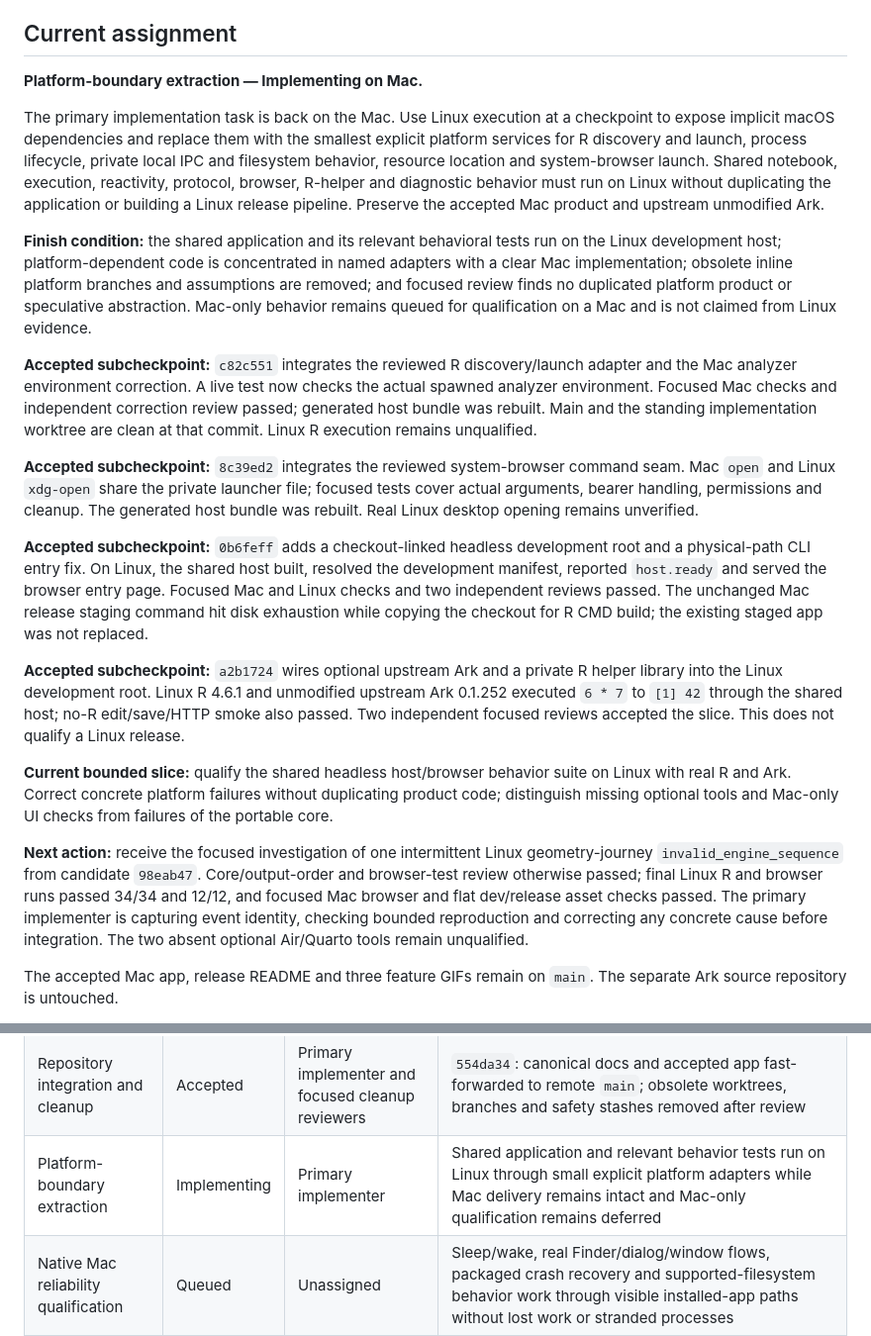
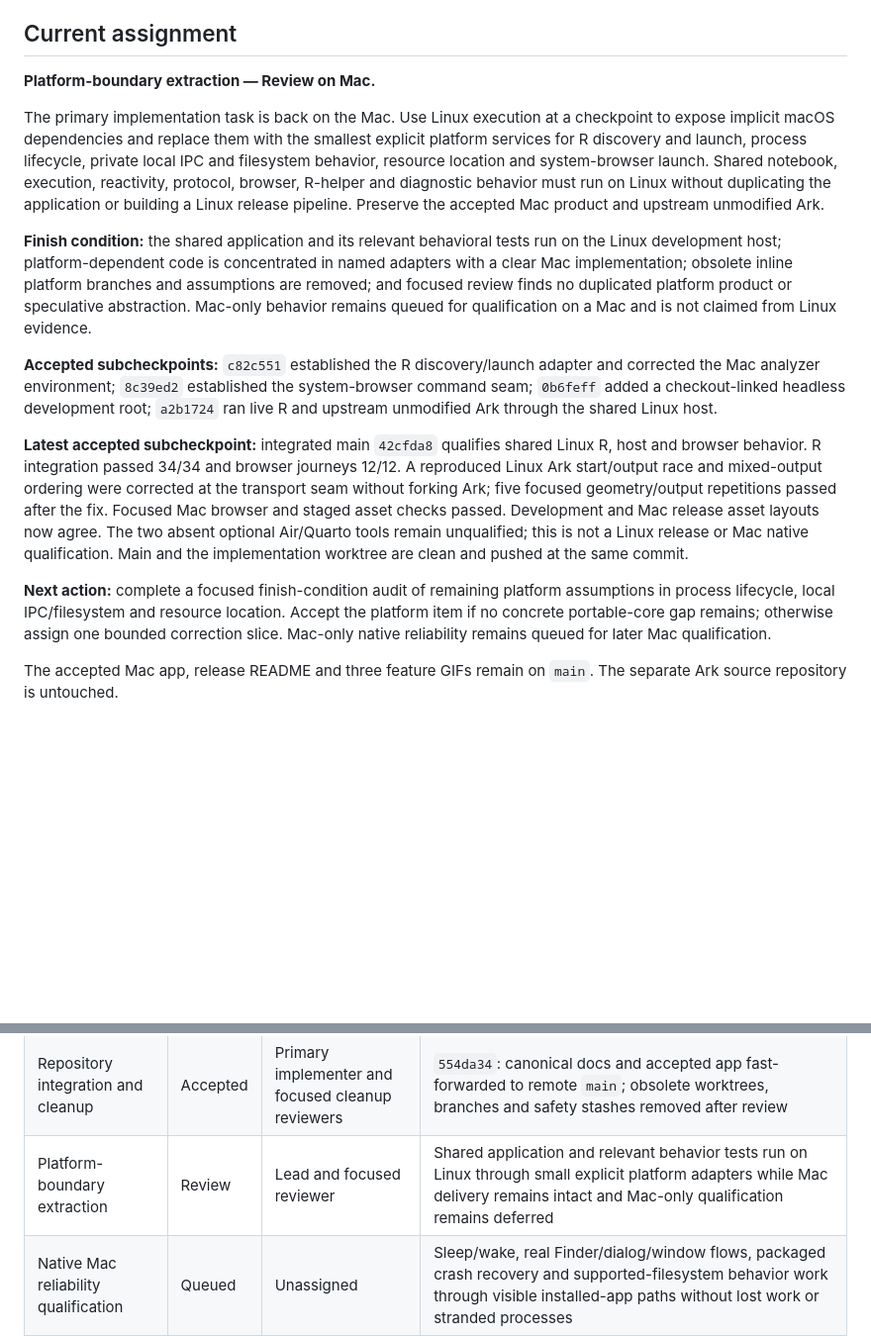
Before and after one commit to carl-stone/alder, a Markdown page: dev/WORKBOARD.md, 2 parts joined by grey strips. Shown at 99% size. GitHub-like rendering; blank space fills up the shorter version.

Commit message:
docs: record accepted Linux shared behavior checkpoint

```diff
--- a/dev/WORKBOARD.md
+++ b/dev/WORKBOARD.md
@@ -10,7 +10,7 @@ copies in other worktrees are snapshots.
 
 ## Current assignment
 
-**Platform-boundary extraction — Implementing on Mac.**
+**Platform-boundary extraction — Review on Mac.**
 
 The primary implementation task is back on the Mac. Use Linux execution at a checkpoint to expose
 implicit macOS dependencies and replace them with the smallest explicit platform services for R
@@ -25,38 +25,23 @@ implementation; obsolete inline platform branches and assumptions are removed; a
 finds no duplicated platform product or speculative abstraction. Mac-only behavior remains queued
 for qualification on a Mac and is not claimed from Linux evidence.
 
-**Accepted subcheckpoint:** `c82c551` integrates the reviewed R discovery/launch adapter and
-the Mac analyzer environment correction. A live test now checks the actual spawned analyzer
-environment. Focused Mac checks and independent correction review passed; generated host bundle
-was rebuilt. Main and the standing implementation worktree are clean at that commit. Linux R
-execution remains unqualified.
+**Accepted subcheckpoints:** `c82c551` established the R discovery/launch adapter and corrected
+the Mac analyzer environment; `8c39ed2` established the system-browser command seam; `0b6feff`
+added a checkout-linked headless development root; `a2b1724` ran live R and upstream unmodified
+Ark through the shared Linux host.
 
-**Accepted subcheckpoint:** `8c39ed2` integrates the reviewed system-browser command seam.
-Mac `open` and Linux `xdg-open` share the private launcher file; focused tests cover actual
-arguments, bearer handling, permissions and cleanup. The generated host bundle was rebuilt.
-Real Linux desktop opening remains unverified.
+**Latest accepted subcheckpoint:** integrated main `42cfda8` qualifies shared Linux R, host and
+browser behavior. R integration passed 34/34 and browser journeys 12/12. A reproduced Linux
+Ark start/output race and mixed-output ordering were corrected at the transport seam without
+forking Ark; five focused geometry/output repetitions passed after the fix. Focused Mac browser
+and staged asset checks passed. Development and Mac release asset layouts now agree. The two
+absent optional Air/Quarto tools remain unqualified; this is not a Linux release or Mac native
+qualification. Main and the implementation worktree are clean and pushed at the same commit.
 
-**Accepted subcheckpoint:** `0b6feff` adds a checkout-linked headless development root and a
-physical-path CLI entry fix. On Linux, the shared host built, resolved the development manifest,
-reported `host.ready` and served the browser entry page. Focused Mac and Linux checks and two
-independent reviews passed. The unchanged Mac release staging command hit disk exhaustion while
-copying the checkout for R CMD build; the existing staged app was not replaced.
-
-**Accepted subcheckpoint:** `a2b1724` wires optional upstream Ark and a private R helper library
-into the Linux development root. Linux R 4.6.1 and unmodified upstream Ark 0.1.252 executed
-`6 * 7` to `[1] 42` through the shared host; no-R edit/save/HTTP smoke also passed. Two
-independent focused reviews accepted the slice. This does not qualify a Linux release.
-
-**Current bounded slice:** qualify the shared headless host/browser behavior suite on Linux with
-real R and Ark. Correct concrete platform failures without duplicating product code; distinguish
-missing optional tools and Mac-only UI checks from failures of the portable core.
-
-**Next action:** receive the focused investigation of one intermittent Linux geometry-journey
-`invalid_engine_sequence` from candidate `98eab47`. Core/output-order and browser-test review
-otherwise passed; final Linux R and browser runs passed 34/34 and 12/12, and focused Mac browser
-and flat dev/release asset checks passed. The primary implementer is capturing event identity,
-checking bounded reproduction and correcting any concrete cause before integration. The two
-absent optional Air/Quarto tools remain unqualified.
+**Next action:** complete a focused finish-condition audit of remaining platform assumptions in
+process lifecycle, local IPC/filesystem and resource location. Accept the platform item if no
+concrete portable-core gap remains; otherwise assign one bounded correction slice. Mac-only
+native reliability remains queued for later Mac qualification.
 
 The accepted Mac app, release README and three feature GIFs remain on `main`. The separate Ark
 source repository is untouched.
@@ -82,7 +67,7 @@ One item is active. New approved work is added here before assignment.
 | Accepted Mac build local delivery | Accepted | Primary implementer | Exact accepted signed app installed at `/Users/carlstone/Applications/Alder.app`; background ready/quit smoke passed with natural cleanup |
 | Release README and feature demo | Accepted | Primary implementer and independent reviewers | `b316bc3`: release-facing install/use guide and three compact real-app feature captures; media and factual reviews passed |
 | Repository integration and cleanup | Accepted | Primary implementer and focused cleanup reviewers | `554da34`: canonical docs and accepted app fast-forwarded to remote `main`; obsolete worktrees, branches and safety stashes removed after review |
-| Platform-boundary extraction | Implementing | Primary implementer | Shared application and relevant behavior tests run on Linux through small explicit platform adapters while Mac delivery remains intact and Mac-only qualification remains deferred |
+| Platform-boundary extraction | Review | Lead and focused reviewer | Shared application and relevant behavior tests run on Linux through small explicit platform adapters while Mac delivery remains intact and Mac-only qualification remains deferred |
 | Native Mac reliability qualification | Queued | Unassigned | Sleep/wake, real Finder/dialog/window flows, packaged crash recovery and supported-filesystem behavior work through visible installed-app paths without lost work or stranded processes |
 | Scientific workflow qualification | Queued | Unassigned | A realistic scientific notebook, real CRAN/Bioconductor packages, representative R reactivity idioms, two live notebooks under load and rich publishing are independently qualified through packaged Alder |
 | Product completion and public Mac delivery | Queued | Unassigned | Project/Git ownership, notebook-wide search, agent presence, accessibility, scale, upgrade state, release identity, architecture support and signed/notarized distribution have explicit accepted behavior |
```
